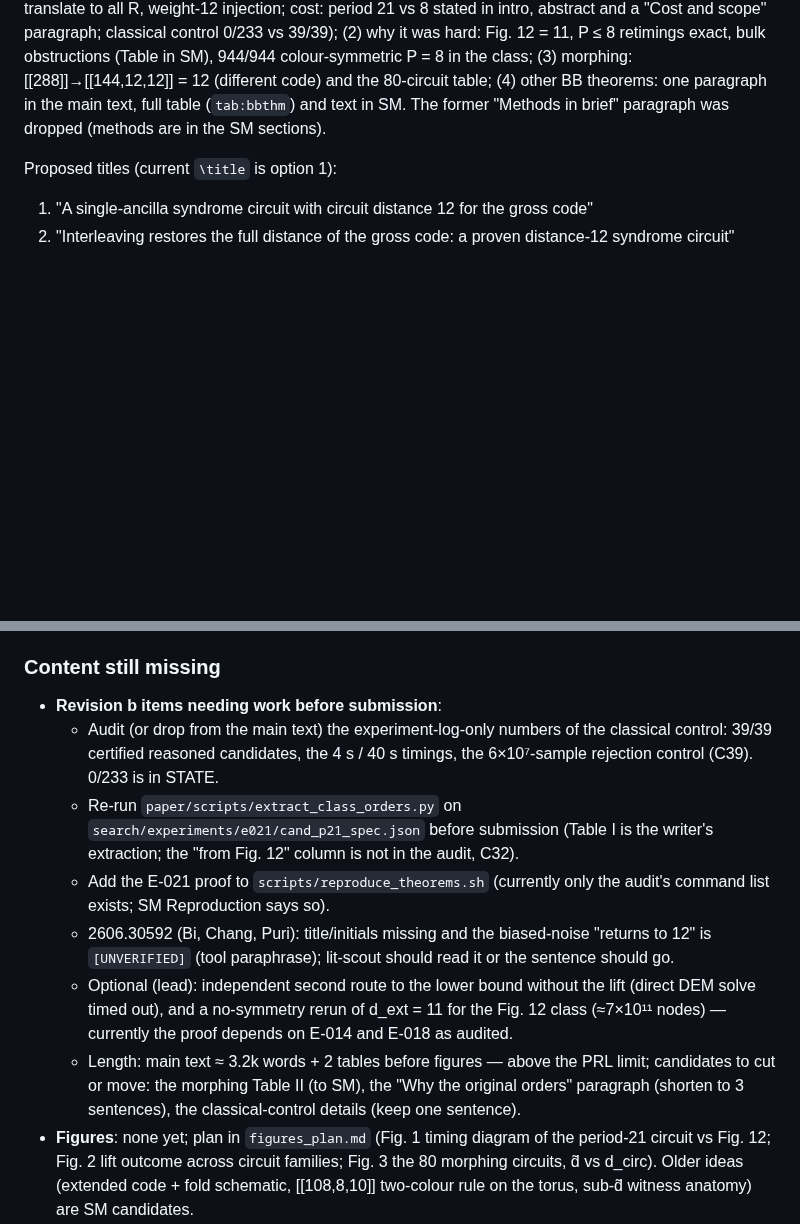
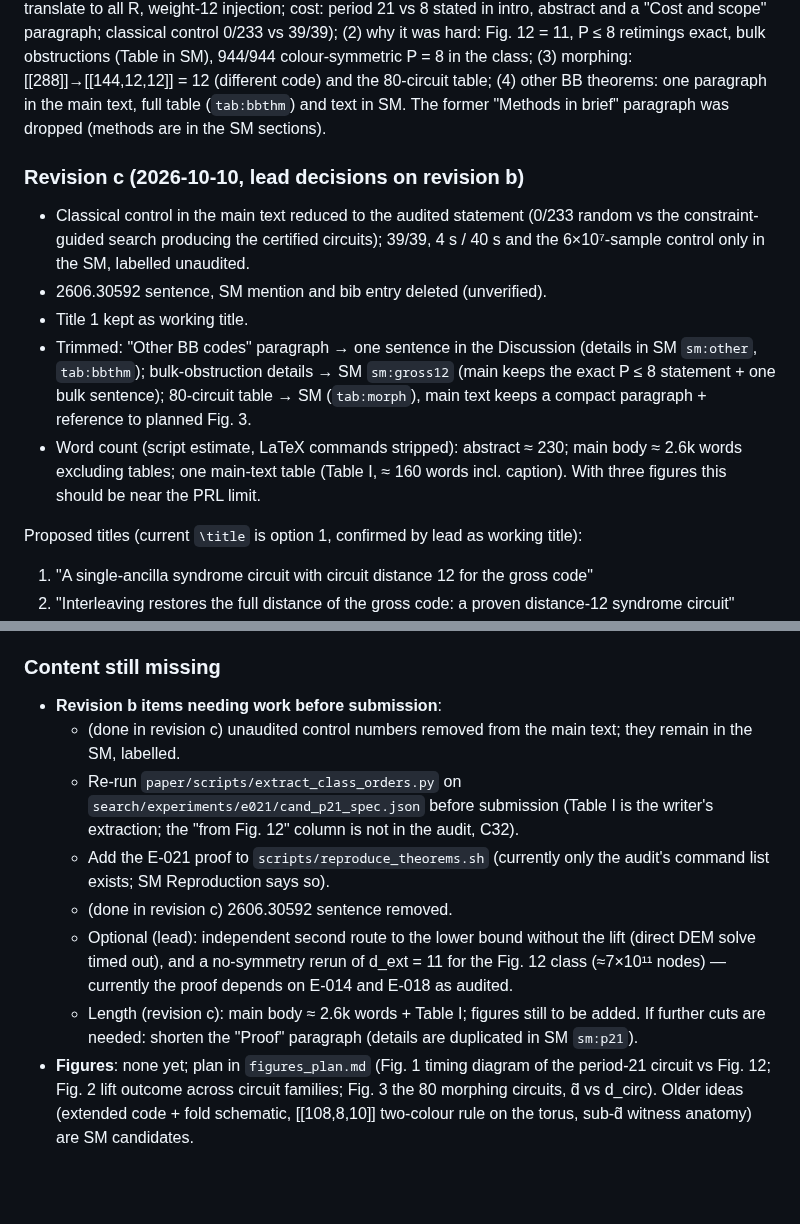
Before and after one commit to GavinNull/gross-code-distance-12, a Markdown page: paper/README.md, 2 parts joined by grey strips. Drawn GitHub-style; blank space fills up the shorter version.

Commit message:
paper: README revision c (lead decisions, word count, updated missing items)
Co-Authored-By: Claude Opus 5.5 <noreply@anthropic.com>

```diff
--- a/paper/README.md
+++ b/paper/README.md
@@ -26,7 +26,18 @@ injection; cost: period 21 vs 8 stated in intro, abstract and a "Cost and scope"
 80-circuit table; (4) other BB theorems: one paragraph in the main text, full table (`tab:bbthm`) and text in SM.
 The former "Methods in brief" paragraph was dropped (methods are in the SM sections).
 
-Proposed titles (current `\title` is option 1):
+### Revision c (2026-10-10, lead decisions on revision b)
+- Classical control in the main text reduced to the audited statement (0/233 random vs the constraint-guided search
+  producing the certified circuits); 39/39, 4 s / 40 s and the 6×10⁷-sample control only in the SM, labelled unaudited.
+- 2606.30592 sentence, SM mention and bib entry deleted (unverified).
+- Title 1 kept as working title.
+- Trimmed: "Other BB codes" paragraph → one sentence in the Discussion (details in SM `sm:other`, `tab:bbthm`);
+  bulk-obstruction details → SM `sm:gross12` (main keeps the exact P ≤ 8 statement + one bulk sentence);
+  80-circuit table → SM (`tab:morph`), main text keeps a compact paragraph + reference to planned Fig. 3.
+- Word count (script estimate, LaTeX commands stripped): abstract ≈ 230; main body ≈ 2.6k words excluding tables;
+  one main-text table (Table I, ≈ 160 words incl. caption). With three figures this should be near the PRL limit.
+
+Proposed titles (current `\title` is option 1, confirmed by lead as working title):
 1. "A single-ancilla syndrome circuit with circuit distance 12 for the gross code"
 2. "Interleaving restores the full distance of the gross code: a proven distance-12 syndrome circuit"
 3. "The gross code admits a distance-12 single-ancilla syndrome circuit, and other circuit distances that had to be proven"
@@ -60,20 +71,17 @@ Avoid in any title: "better", "optimal", "first … to reach code distance", LER
 
 ### Content still missing
 - **Revision b items needing work before submission**:
-  - Audit (or drop from the main text) the experiment-log-only numbers of the classical control: 39/39 certified
-    reasoned candidates, the 4 s / 40 s timings, the 6×10⁷-sample rejection control (C39). 0/233 is in STATE.
+  - (done in revision c) unaudited control numbers removed from the main text; they remain in the SM, labelled.
   - Re-run `paper/scripts/extract_class_orders.py` on `search/experiments/e021/cand_p21_spec.json` before submission
     (Table I is the writer's extraction; the "from Fig. 12" column is not in the audit, C32).
   - Add the E-021 proof to `scripts/reproduce_theorems.sh` (currently only the audit's command list exists; SM
     Reproduction says so).
-  - 2606.30592 (Bi, Chang, Puri): title/initials missing and the biased-noise "returns to 12" is `[UNVERIFIED]`
-    (tool paraphrase); lit-scout should read it or the sentence should go.
+  - (done in revision c) 2606.30592 sentence removed.
   - Optional (lead): independent second route to the lower bound without the lift (direct DEM solve timed out), and a
     no-symmetry rerun of d_ext = 11 for the Fig. 12 class (≈7×10¹¹ nodes) — currently the proof depends on E-014 and
     E-018 as audited.
-  - Length: main text ≈ 3.2k words + 2 tables before figures — above the PRL limit; candidates to cut or move: the
-    morphing Table II (to SM), the "Why the original orders" paragraph (shorten to 3 sentences), the classical-control
-    details (keep one sentence).
+  - Length (revision c): main body ≈ 2.6k words + Table I; figures still to be added. If further cuts are needed:
+    shorten the "Proof" paragraph (details are duplicated in SM `sm:p21`).
 - **Figures**: none yet; plan in `figures_plan.md` (Fig. 1 timing diagram of the period-21 circuit vs Fig. 12; Fig. 2
   lift outcome across circuit families; Fig. 3 the 80 morphing circuits, d̃ vs d_circ). Older ideas (extended code +
   fold schematic, [[108,8,10]] two-colour rule on the torus, sub-d̃ witness anatomy) are SM candidates.
```
